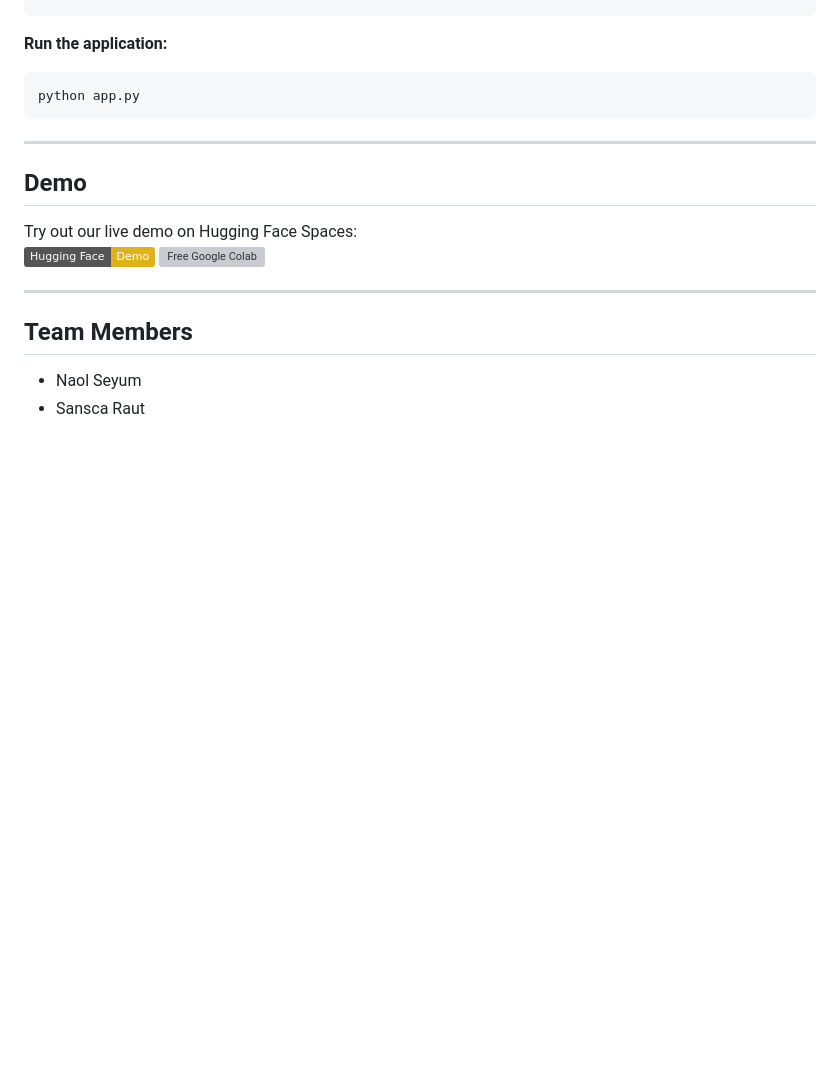
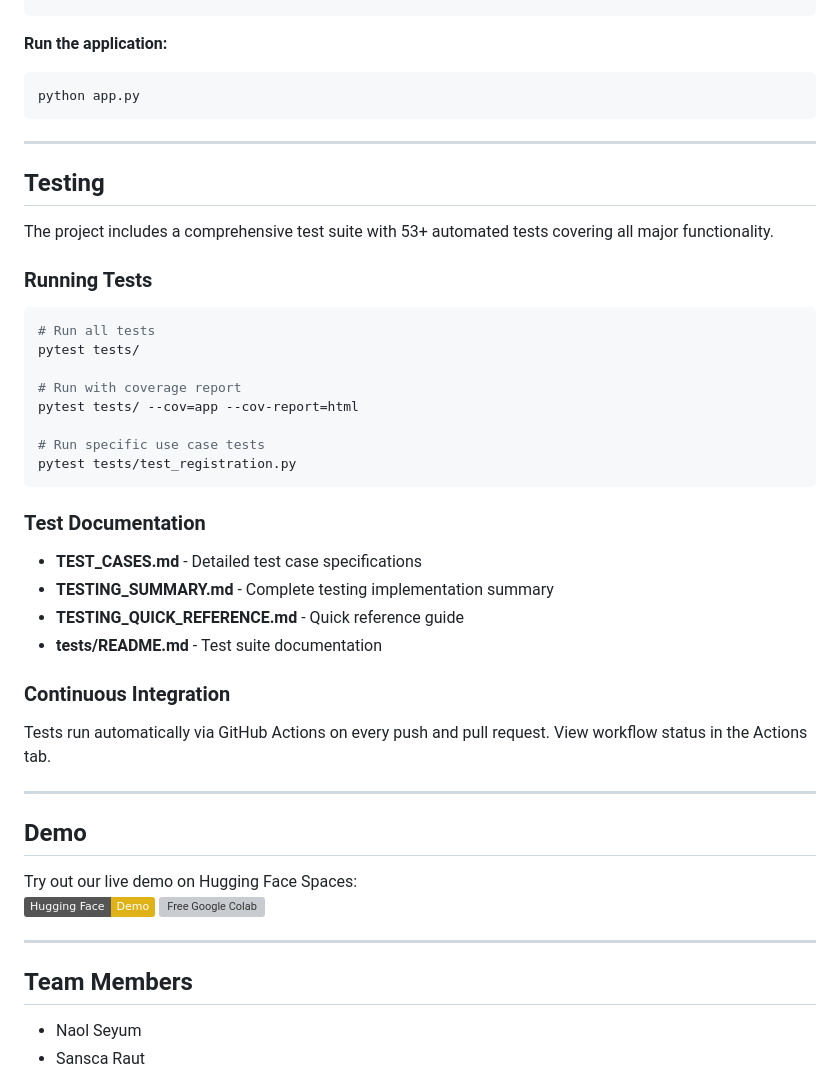
Before and after one commit to DrewThomasson/Derme---Cosmetic-Wellness-Platform, a Markdown page: README.md, the part around one of its changes. GitHub-like rendering; badges without logos; blank space fills up the shorter version; grey boxes are pictures that could not be loaded.

Commit message:
Update README with testing documentation
Co-authored-by: DrewThomasson <126999465+DrewThomasson@users.noreply.github.com>

````diff
--- a/README.md
+++ b/README.md
@@ -112,6 +114,36 @@ python app.py
 
 ---
 
+## Testing
+
+The project includes a comprehensive test suite with 53+ automated tests covering all major functionality.
+
+### Running Tests
+
+```bash
+# Run all tests
+pytest tests/
+
+# Run with coverage report
+pytest tests/ --cov=app --cov-report=html
+
+# Run specific use case tests
+pytest tests/test_registration.py
+```
+
+### Test Documentation
+
+- **TEST_CASES.md** - Detailed test case specifications
+- **TESTING_SUMMARY.md** - Complete testing implementation summary
+- **TESTING_QUICK_REFERENCE.md** - Quick reference guide
+- **tests/README.md** - Test suite documentation
+
+### Continuous Integration
+
+Tests run automatically via GitHub Actions on every push and pull request. View workflow status in the Actions tab.
+
+---
+
 ## Demo
 
 Try out our live demo on Hugging Face Spaces:
````
Also changed, not shown: other parts of README.md (+2 -0 lines).
